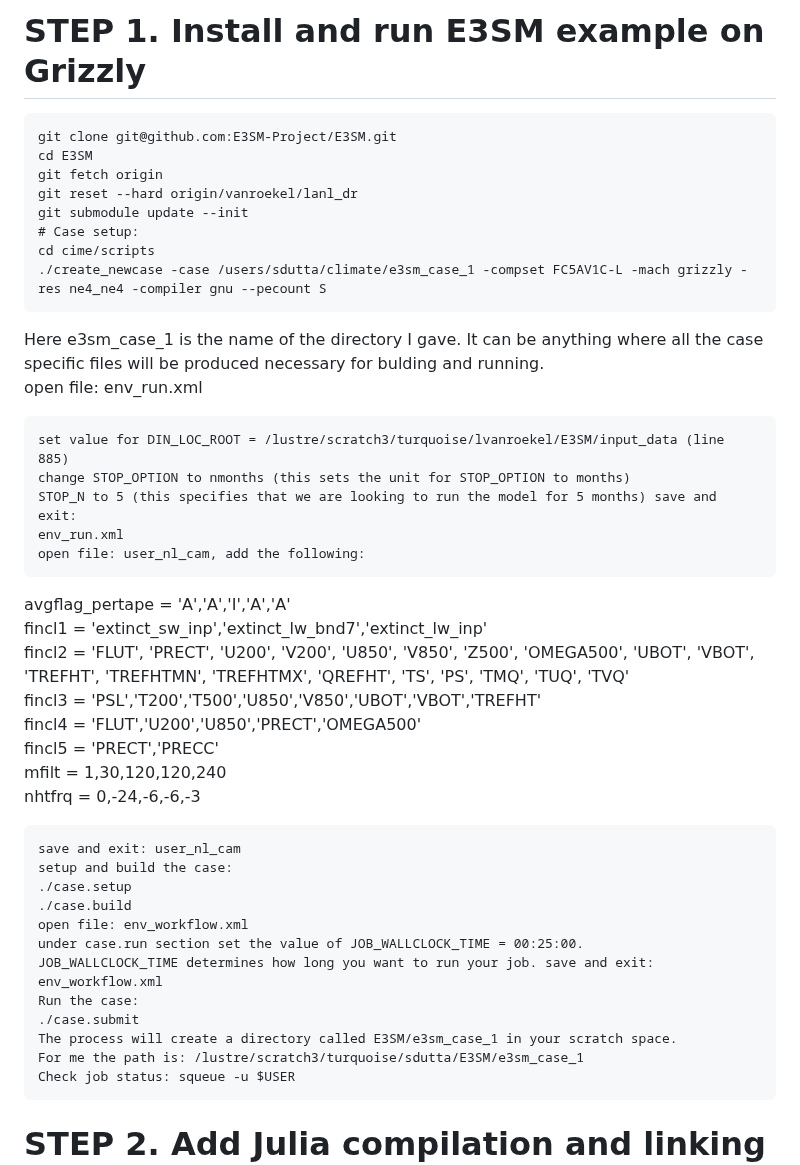
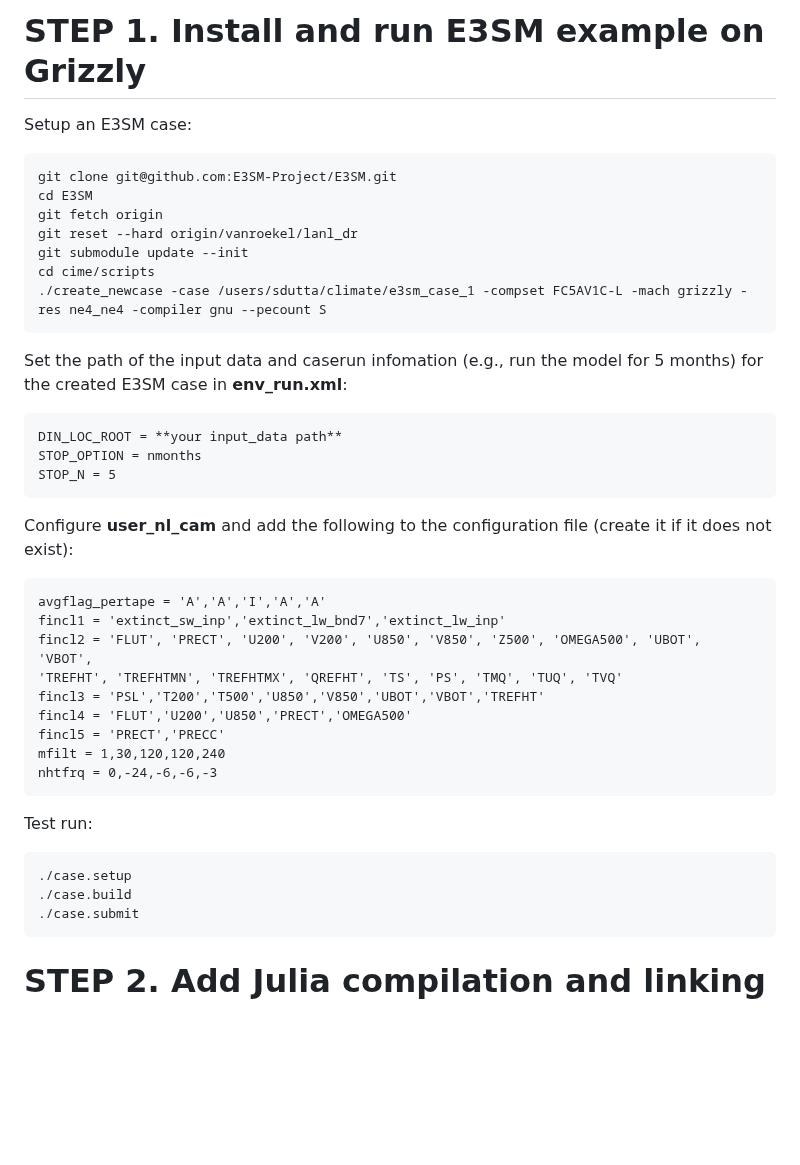
Before and after one commit to ltang85/In-Situ-data-Analysis-with-Julia-for-Climate-Simulations-at-Large-Scale, a Markdown page: src/README.md, the part around the change. Drawn GitHub-style; blank space fills up the shorter version.

````diff
--- a/src/README.md
+++ b/src/README.md
@@ -3,6 +3,8 @@ This documentation shows how to run the E3SM in situ framework with the streamin
 Contact: Li Tang (ltang@lanl.gov)
 
 <h1>STEP 1. Install and run E3SM example on Grizzly</h1>
+
+Setup an E3SM case:
 
 ```
 git clone git@github.com:E3SM-Project/E3SM.git
@@ -10,19 +12,19 @@ cd E3SM
 git fetch origin
 git reset --hard origin/vanroekel/lanl_dr
 git submodule update --init
-# Case setup:
 cd cime/scripts
 ./create_newcase -case /users/sdutta/climate/e3sm_case_1 -compset FC5AV1C-L -mach grizzly -res ne4_ne4 -compiler gnu --pecount S
 ```
 
-Here e3sm_case_1 is the name of the directory I gave. It can be anything where all the case specific files will be produced necessary for bulding and running.
-open file: env_run.xml
+Set the path of the input data and caserun infomation (e.g., run the model for 5 months) for the created E3SM case in **env_run.xml**:
+
 ```
-set value for DIN_LOC_ROOT = /lustre/scratch3/turquoise/lvanroekel/E3SM/input_data (line 885)
-change STOP_OPTION to nmonths (this sets the unit for STOP_OPTION to months)
-STOP_N to 5 (this specifies that we are looking to run the model for 5 months) save and exit:
-env_run.xml
-open file: user_nl_cam, add the following:
+DIN_LOC_ROOT = **your input_data path**
+STOP_OPTION = nmonths
+STOP_N = 5
+```
+
+Configure **user_nl_cam** and add the following to the configuration file (create it if it does not exist):
 ```
 avgflag_pertape = 'A','A','I','A','A'
 fincl1 = 'extinct_sw_inp','extinct_lw_bnd7','extinct_lw_inp'
@@ -34,20 +36,16 @@ fincl5 = 'PRECT','PRECC'
 mfilt = 1,30,120,120,240
 nhtfrq = 0,-24,-6,-6,-3
 ```
-save and exit: user_nl_cam
-setup and build the case:
+
+Test run:
+
+```
 ./case.setup
 ./case.build
-open file: env_workflow.xml
-under case.run section set the value of JOB_WALLCLOCK_TIME = 00:25:00.
-JOB_WALLCLOCK_TIME determines how long you want to run your job. save and exit:
-env_workflow.xml
-Run the case:
 ./case.submit
-The process will create a directory called E3SM/e3sm_case_1 in your scratch space.
-For me the path is: /lustre/scratch3/turquoise/sdutta/E3SM/e3sm_case_1
-Check job status: squeue -u $USER
 ```
+
+
 
 <h1>STEP 2. Add Julia compilation and linking support to E3SM for Grizzly</h1>
 
````
